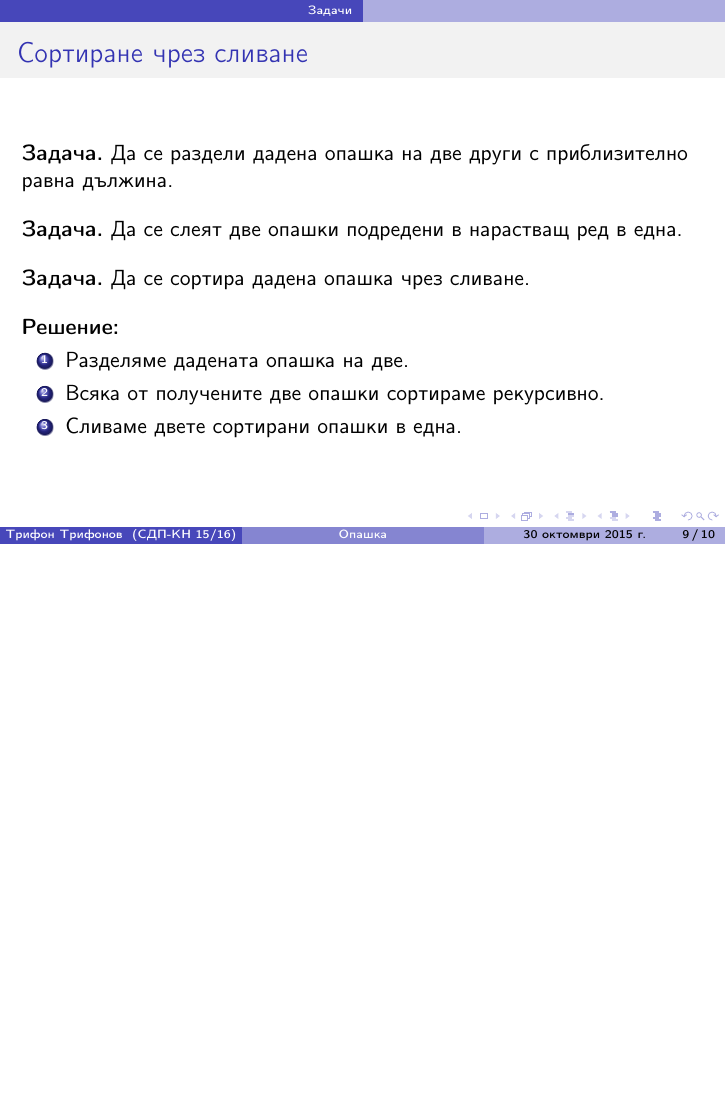
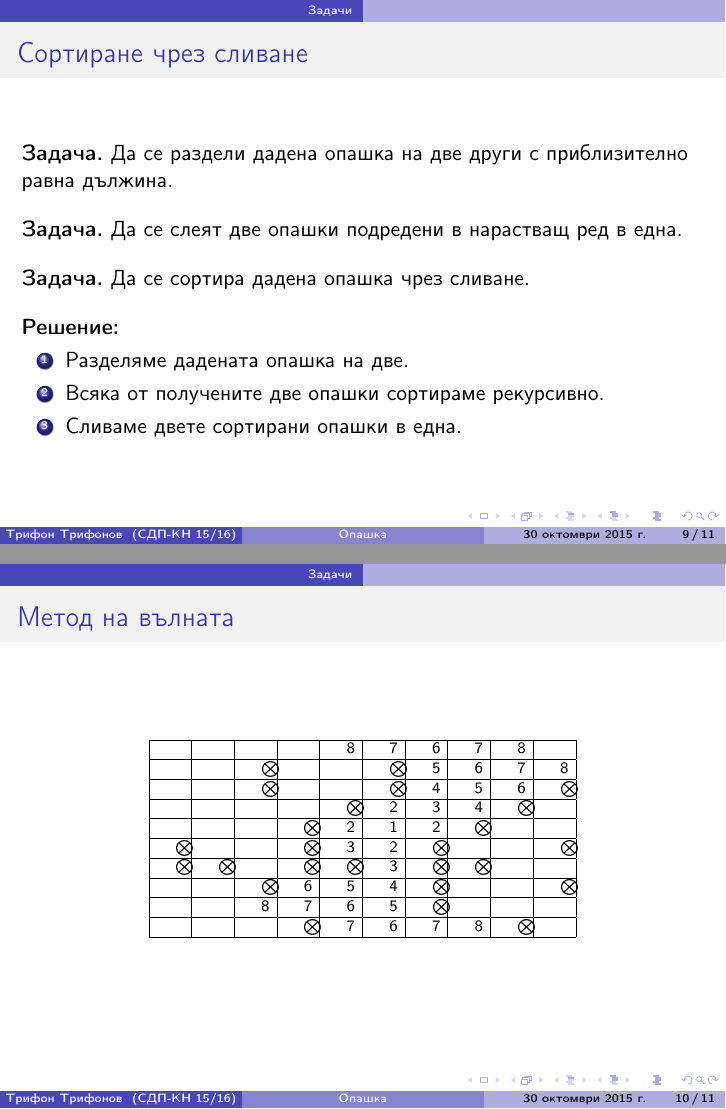
Before and after one commit to triffon/sdp-slides, LaTeX slides (queue.tex, which reads sdp.sty): page 41 of 42 before the commit and pages 41 and 49 of 50 after it, the two joined at a grey line, the shorter picture padded with empty space. Compiled offline with pdfLaTeX.

Commit message:
Слайд за метод на вълната

```diff
--- a/queue.tex
+++ b/queue.tex
@@ -210,6 +210,38 @@
 \end{enumerate}
 \end{frame}
 
+\begin{frame}
+  \frametitle{Метод на вълната}
+
+  \scriptsize
+  \begin{center}
+    \begin{chessboard}{10}{0.5ex}
+      \hline
+      \empty&\empty&\empty&\empty&\wave8\empty&\wave7\empty&\wave6\empty&\wave7\empty&\wave8\empty&\empty&\\
+      \hline
+      \empty&\empty&\noway&\empty&\empty&\noway&\wave5\empty&\wave6\empty&\wave7\empty&\wave8\empty&\\
+      \hline
+      \empty&\empty&\noway&\empty&\empty&\noway&\wave4\empty&\wave5\empty&\wave6\empty&\noway&\\
+      \hline
+      \empty&\empty&\empty&\empty&\noway&\wave2\empty&\wave3\empty&\wave4\empty&\noway&\empty&\\
+      \hline
+      \empty&\empty&\empty&\noway&\wave2\empty&\wave1\empty&\wave2\empty&\noway&\empty&\empty&\\
+      \hline
+      \noway&\empty&\empty&\noway&\wave3\empty&\wave2\empty&\noway&\empty&\empty&\noway&\\
+      \hline
+      \noway&\noway&\empty&\noway&\noway&\wave3\empty&\noway&\noway&\empty&\empty&\\
+      \hline
+      \empty&\empty&\noway&\wave6\empty&\wave5\empty&\wave4\empty&\noway&\empty&\empty&\noway&\\
+      \hline
+      \empty&\empty&\wave8\empty&\wave7\empty&\wave6\empty&\wave5\empty&\noway&\empty&\empty&\empty&\\
+      \hline
+      \empty&\empty&\empty&\noway&\wave7\empty&\wave6\empty&\wave7\empty&\wave8\empty&\noway&\empty&\\
+      \hline
+      \multicolumn 1c\empty&\multicolumn 1c\empty&\multicolumn 1c\empty&\multicolumn 1c\empty&\multicolumn 1c\empty&\multicolumn 1c\empty&\multicolumn 1c\empty&\multicolumn 1c\empty&\multicolumn 1c\empty&\multicolumn 1c\empty&
+    \end{chessboard}
+  \end{center}
+\end{frame}
+
 \section{STL}
 
 \begin{frame}
--- a/sdp.sty
+++ b/sdp.sty
@@ -106,3 +106,12 @@
 
 % голяма стрелка нагоре (указател)
 \newcommand{\bua}{\bigg\uparrow}
+
+% непроходимо квадратче
+\newcommand{\noway}{$\bigotimes$}
+
+% проходимо квадратче
+\renewcommand{\empty}{\phantom{$\bigotimes$}}
+
+% пореден гребен на вълната
+\newcommand{\wave}[1]{\alt<#1->{#1}}
```
Also changed, not shown: queue.tex (4 more changed lines).
